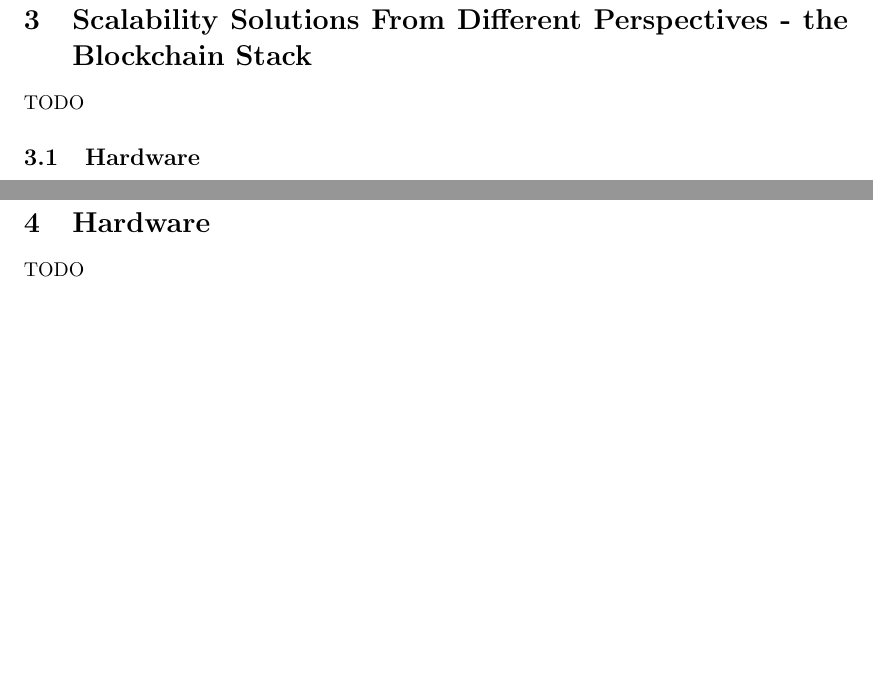
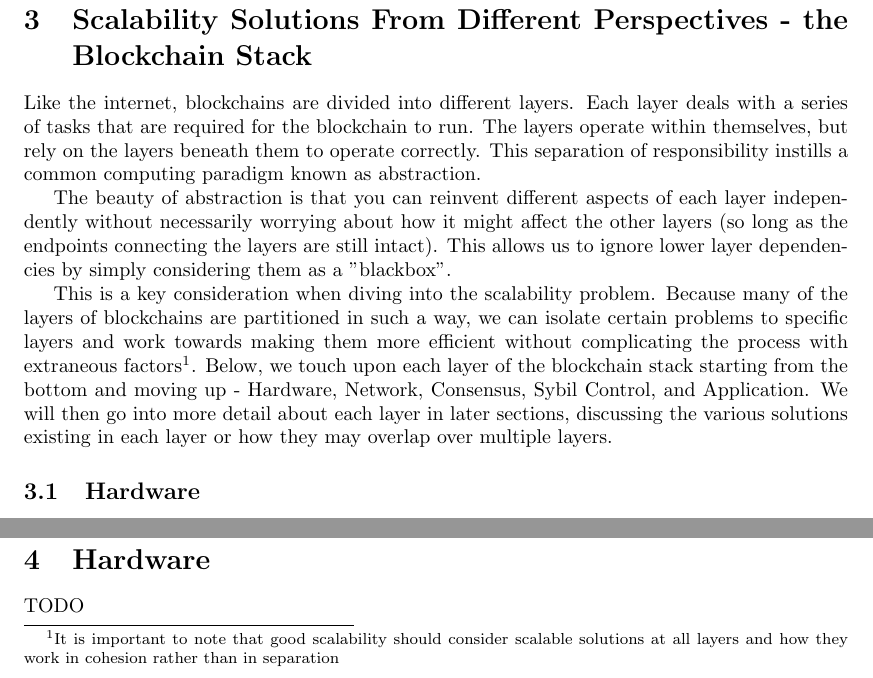
Before and after one commit to Mechanism-Labs/Summary-of-Knowledge-SoK-Scalability-of-Blockchains, a LaTeX paper (SoK-Scalability-of-Blockchains.tex): two parts of page 2 of 5, joined at a grey line, cut so that both start at the same text, the shorter picture padded with empty space. Compiled offline with pdfLaTeX.

Commit message:
Blockchain Stack Intro

```diff
--- a/SoK-Scalability-of-Blockchains.tex
+++ b/SoK-Scalability-of-Blockchains.tex
@@ -5,7 +5,7 @@
 \author{
 \\ \small{Mechanism Labs} \\ \small{Maaz Uddin, ...}}
 
-\date{July 2018}
+\date{September 2018}
 
 \addtolength{\oddsidemargin}{-.47in}
 \addtolength{\evensidemargin}{-.47in}
@@ -52,7 +52,13 @@ There are a myriad of scalability solutions today: off-chain solutions, alternat
 TODO
 
 \section{Scalability Solutions From Different Perspectives - the Blockchain Stack}
-TODO
+Like the internet, blockchains are divided into different layers. Each layer deals with a series of tasks that are required for the blockchain to run. The layers operate within themselves, but rely on the layers beneath them to operate correctly. This separation of responsibility instills a common computing paradigm known as abstraction.
+
+The beauty of abstraction is that you can reinvent different aspects of each layer independently without necessarily worrying about how it might affect the other layers (so long as the endpoints connecting the layers are still intact). This allows us to ignore lower layer dependencies by simply considering them as a "blackbox".
+
+This is a key consideration when diving into the scalability problem. Because many of the layers of blockchains are partitioned in such a way, we can isolate certain problems to specific layers and work towards making them more efficient without complicating the process with extraneous factors\footnotemark. Below, we touch upon each layer of the blockchain stack starting from the bottom and moving up - Hardware, Network, Consensus, Sybil Control, and Application. We will then go into more detail about each layer in later sections, discussing the various solutions existing in each layer or how they may overlap over multiple layers.
+
+\footnotetext{It is important to note that good scalability should consider scalable solutions at all layers and how they work in cohesion rather than in separation}
 
 \subsection{Hardware}
 TODO
```
Also changed, not shown: SoK-Scalability-of-Blockchains.pdf.
